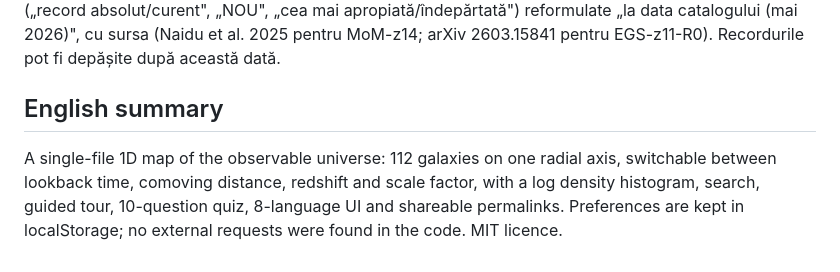
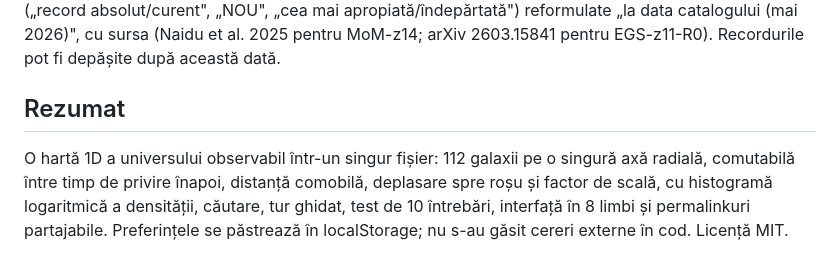
Before and after one commit to chiuta/Universul-Observabil-1D, a Markdown page: README.ro.md, the part around the change. GitHub-like rendering.

```diff
--- a/README.ro.md
+++ b/README.ro.md
@@ -82,6 +82,6 @@ Alexio — Alexandru-Ionuț Chiuță, contact: alexio@trom.tf. Aplicația indic
 
 Audit: 2026-10-10; rundă 2: 2026-10-11 — eliminat din citare câmpul „DOI” cu valoare fictivă (nu există un DOI real); reformulată mențiunea „satirică și educațională” / „toate datele sunt corecte” (ghid RO+EN și README). Viewport și contrast corectate în runda 1. Runda 3 (2026-10-11): afirmațiile perisabile („record absolut/curent", „NOU", „cea mai apropiată/îndepărtată") reformulate „la data catalogului (mai 2026)", cu sursa (Naidu et al. 2025 pentru MoM-z14; arXiv 2603.15841 pentru EGS-z11-R0). Recordurile pot fi depășite după această dată.
 
-## English summary
+## Rezumat
 
-A single-file 1D map of the observable universe: 112 galaxies on one radial axis, switchable between lookback time, comoving distance, redshift and scale factor, with a log density histogram, search, guided tour, 10-question quiz, 8-language UI and shareable permalinks. Preferences are kept in localStorage; no external requests were found in the code. MIT licence.
+O hartă 1D a universului observabil într-un singur fișier: 112 galaxii pe o singură axă radială, comutabilă între timp de privire înapoi, distanță comobilă, deplasare spre roșu și factor de scală, cu histogramă logaritmică a densității, căutare, tur ghidat, test de 10 întrebări, interfață în 8 limbi și permalinkuri partajabile. Preferințele se păstrează în localStorage; nu s-au găsit cereri externe în cod. Licență MIT.
```
